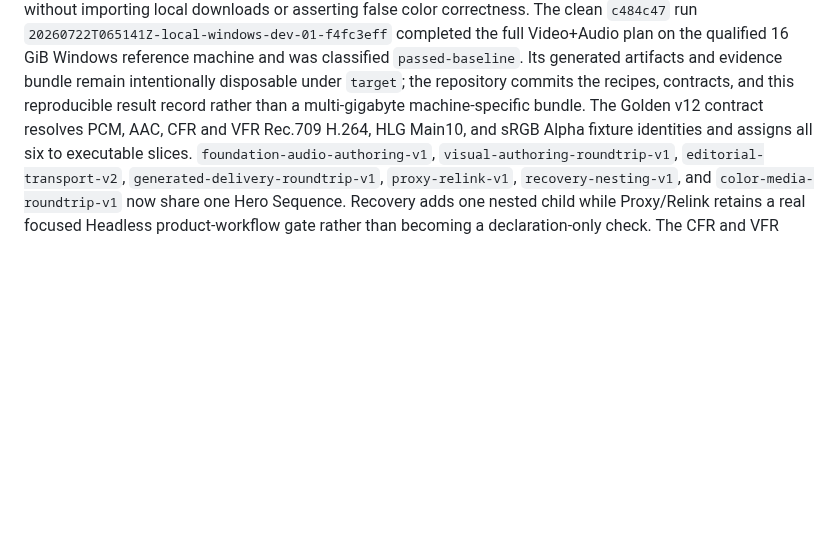
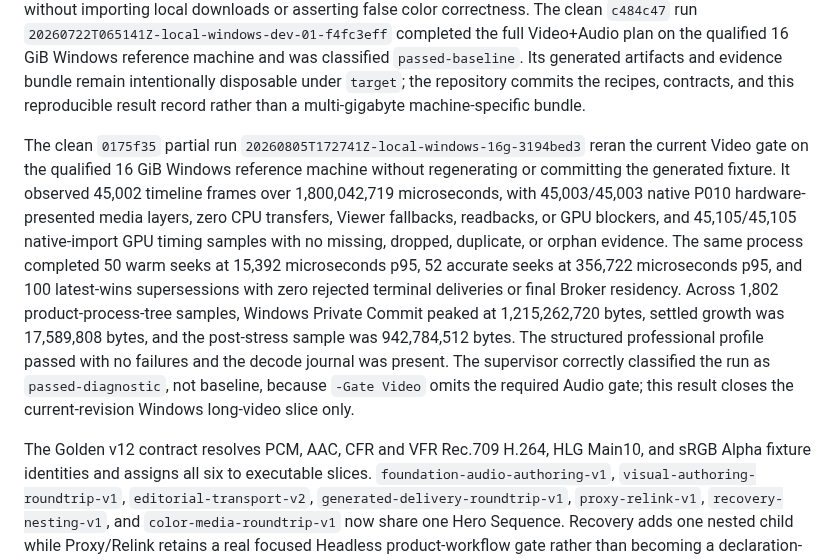
Before and after one commit to shaloong/mondrian, a Markdown page: docs/dev/reference-validation.md, the part around the change. Drawn GitHub-style; blank space fills up the shorter version.

```diff
--- a/docs/dev/reference-validation.md
+++ b/docs/dev/reference-validation.md
@@ -594,7 +594,27 @@ plan on the qualified 16 GiB Windows reference machine and was classified
 `passed-baseline`. Its generated artifacts and evidence bundle remain
 intentionally disposable under `target`; the repository commits the recipes,
 contracts, and this reproducible result record rather than a multi-gigabyte
-machine-specific bundle. The Golden v12 contract resolves PCM, AAC, CFR and
+machine-specific bundle.
+
+The clean `0175f35` partial run
+`20260805T172741Z-local-windows-16g-3194bed3` reran the current Video gate on
+the qualified 16 GiB Windows reference machine without regenerating or
+committing the generated fixture. It observed 45,002 timeline frames over
+1,800,042,719 microseconds, with 45,003/45,003 native P010 hardware-presented
+media layers, zero CPU transfers, Viewer fallbacks, readbacks, or GPU blockers,
+and 45,105/45,105 native-import GPU timing samples with no missing, dropped,
+duplicate, or orphan evidence. The same process completed 50 warm seeks at
+15,392 microseconds p95, 52 accurate seeks at 356,722 microseconds p95, and
+100 latest-wins supersessions with zero rejected terminal deliveries or final
+Broker residency. Across 1,802 product-process-tree samples, Windows Private
+Commit peaked at 1,215,262,720 bytes, settled growth was 17,589,808 bytes, and
+the post-stress sample was 942,784,512 bytes. The structured professional
+profile passed with no failures and the decode journal was present. The
+supervisor correctly classified the run as `passed-diagnostic`, not baseline,
+because `-Gate Video` omits the required Audio gate; this result closes the
+current-revision Windows long-video slice only.
+
+The Golden v12 contract resolves PCM, AAC, CFR and
 VFR Rec.709 H.264, HLG Main10, and sRGB Alpha fixture identities and assigns
 all six to executable slices.
 `foundation-audio-authoring-v1`, `visual-authoring-roundtrip-v1`,
```
Also changed, not shown: docs/ROADMAP.md (+5 -5 lines).
